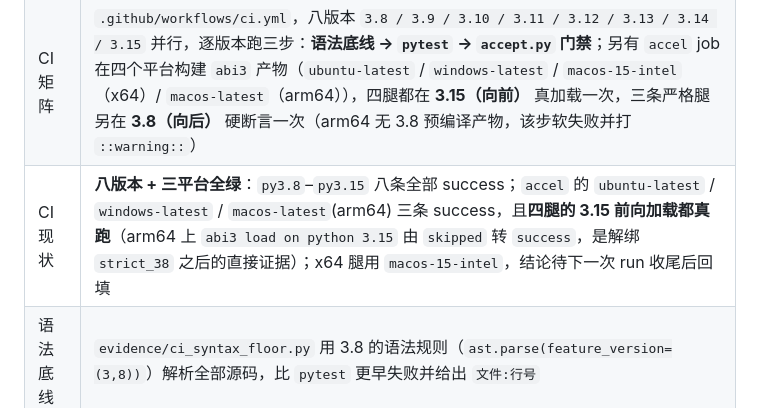
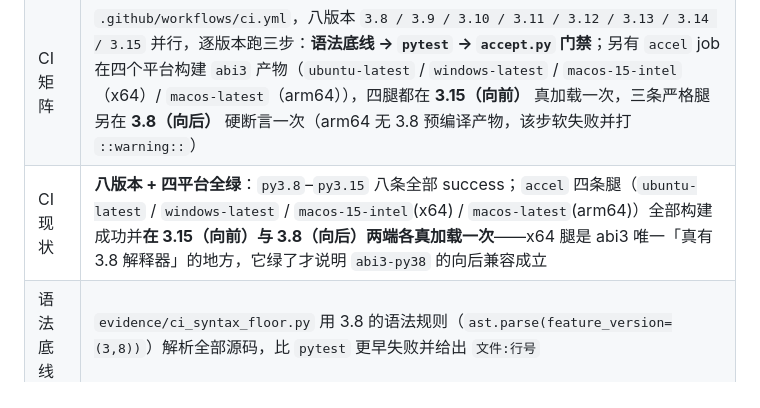
Before and after one commit to CL98K/DCG, a Markdown page: README.md, the part around the change. Drawn GitHub-style.

Commit message:
docs: 回填 x64 macOS 腿（macos-15-intel）CI 结论，四平台全绿

```diff
--- a/README.md
+++ b/README.md
@@ -1276,7 +1276,7 @@ from dcg.runtime import *      # 产物第一行
 | 引擎第三方依赖 | **无**（`dependencies = []`，只用标准库） |
 | 产物运行期要求 | 同引擎版本下限：产物里用到海象运算符 `:=`（PEP 572），故 **3.8 是最低可运行版本** |
 | CI 矩阵 | `.github/workflows/ci.yml`，八版本 `3.8 / 3.9 / 3.10 / 3.11 / 3.12 / 3.13 / 3.14 / 3.15` 并行，逐版本跑三步：**语法底线 → `pytest` → `accept.py` 门禁**；另有 `accel` job 在四个平台构建 `abi3` 产物（`ubuntu-latest` / `windows-latest` / `macos-15-intel`（x64）/ `macos-latest`（arm64）），四腿都在 **3.15（向前）** 真加载一次，三条严格腿另在 **3.8（向后）** 硬断言一次（arm64 无 3.8 预编译产物，该步软失败并打 `::warning::`） |
-| CI 现状 | **八版本 + 三平台全绿**：`py3.8`–`py3.15` 八条全部 success；`accel` 的 `ubuntu-latest` / `windows-latest` / `macos-latest`(arm64) 三条 success，且**四腿的 3.15 前向加载都真跑**（arm64 上 `abi3 load on python 3.15` 由 `skipped` 转 `success`，是解绑 `strict_38` 之后的直接证据）；x64 腿用 `macos-15-intel`，结论待下一次 run 收尾后回填 |
+| CI 现状 | **八版本 + 四平台全绿**：`py3.8`–`py3.15` 八条全部 success；`accel` 四条腿（`ubuntu-latest` / `windows-latest` / `macos-15-intel`(x64) / `macos-latest`(arm64)）全部构建成功并**在 3.15（向前）与 3.8（向后）两端各真加载一次**——x64 腿是 abi3 唯一「真有 3.8 解释器」的地方，它绿了才说明 `abi3-py38` 的向后兼容成立 |
 | 语法底线 | `evidence/ci_syntax_floor.py` 用 3.8 的语法规则（`ast.parse(feature_version=(3,8))`）解析全部源码，比 `pytest` 更早失败并给出 `文件:行号` |
 
 > **为什么 CI 从 3.8 起**：3.8 是产物可运行的最低版本（`:=` 自 3.8 起支持）。
```
Also changed, not shown: 验收报告.md (+2 -2 lines).
